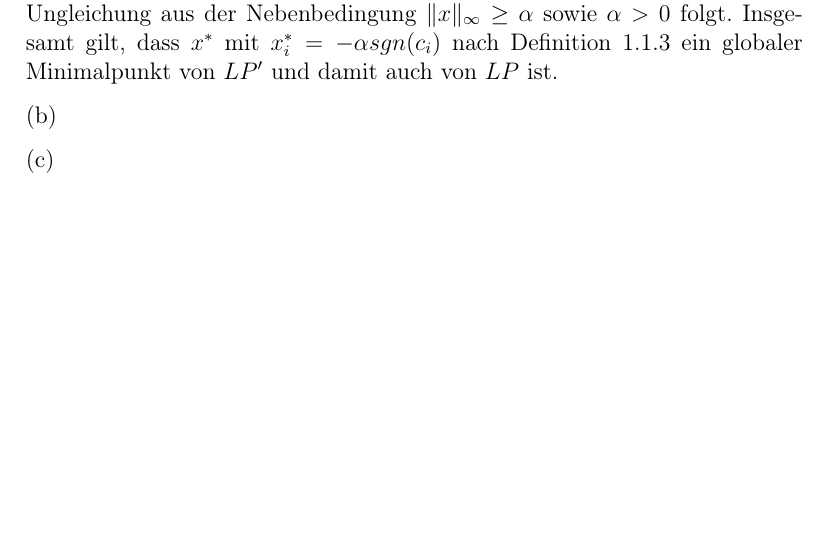
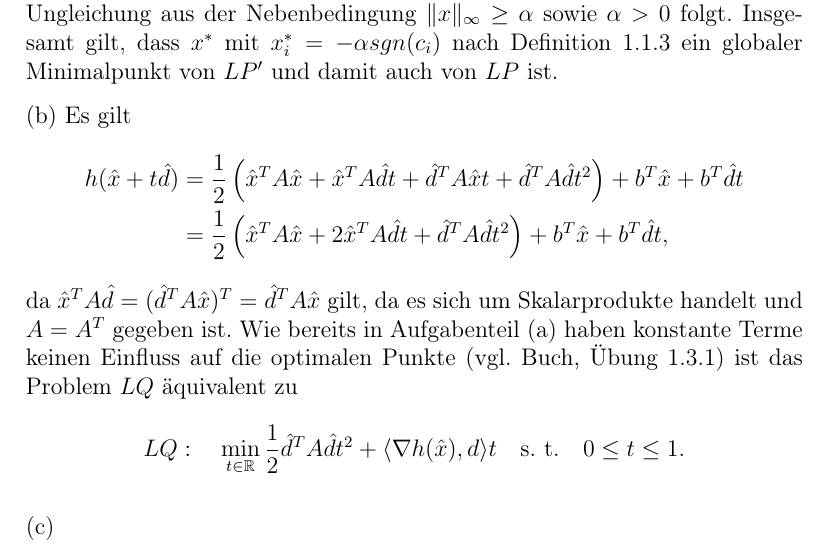
Before and after one commit to LukasKemmer/GOISUII, a LaTeX document (LaTeX/GO_Bonus_2.tex): part of page 5 of 5, cut so that both start at the same text, the shorter picture padded with empty space. Compiled offline with pdfLaTeX.

Commit message:
adds 2.3 b

```diff
--- a/LaTeX/GO_Bonus_2.tex
+++ b/LaTeX/GO_Bonus_2.tex
@@ -261,7 +261,17 @@ Es gilt für alle $x \in \mathbb{R}^n$
 \end{equation*}
 mit $sgn(x_i)$ dem Vorzeichen von $x:i$. Es sei angemerkt, dass die zweite Ungleichung aus der Nebenbedingung $\| x \|_{\infty} \geq \alpha$ sowie $\alpha > 0$ folgt. Insgesamt gilt, dass $x^*$ mit $x^*_i = - \alpha sgn(c_i)$ nach Definition 1.1.3 ein globaler Minimalpunkt von $LP'$ und damit auch von $LP$ ist.
 \par
-(b)
+(b) Es gilt
+\begin{equation*}
+	\begin{split}
+		h(\hat{x} + t\hat{d}) &= \frac{1}{2} \left( \hat{x}^TA\hat{x} +\hat{x}^TA\hat{d}t + \hat{d}^TA\hat{x}t + \hat{d}^TA\hat{d}t^2 \right) + b^T\hat{x} + b^T\hat{d}t\\
+		&= \frac{1}{2} \left( \hat{x}^TA\hat{x} +2 \hat{x}^TA\hat{d}t + \hat{d}^TA\hat{d}t^2 \right) + b^T\hat{x} + b^T\hat{d}t,
+	\end{split}
+\end{equation*}
+da $\hat{x}^TA\hat{d} = (\hat{d}^TA\hat{x})^T =  \hat{d}^TA\hat{x}$ gilt, da es sich um Skalarprodukte handelt und $A=A^T$ gegeben ist. Wie bereits in Aufgabenteil (a) haben konstante Terme keinen Einfluss auf die optimalen Punkte (vgl. Buch, Übung 1.3.1) ist das Problem $LQ$ äquivalent zu
+\begin{equation*}
+	LQ: \quad \min_{t \in \mathbb{R}} \frac{1}{2} \hat{d}^TA\hat{d}t^2 + \langle \nabla h(\hat{x}), d \rangle t \quad \text{s. t.} \quad 0\leq t \leq 1.
+\end{equation*}
 \par
 (c)
 \par
```
